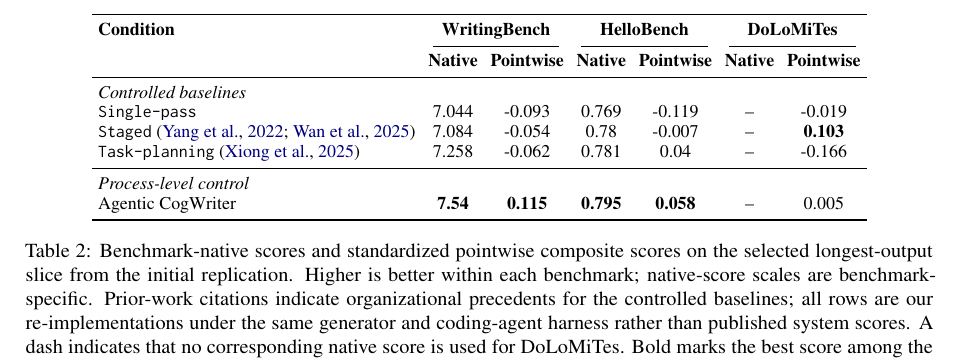
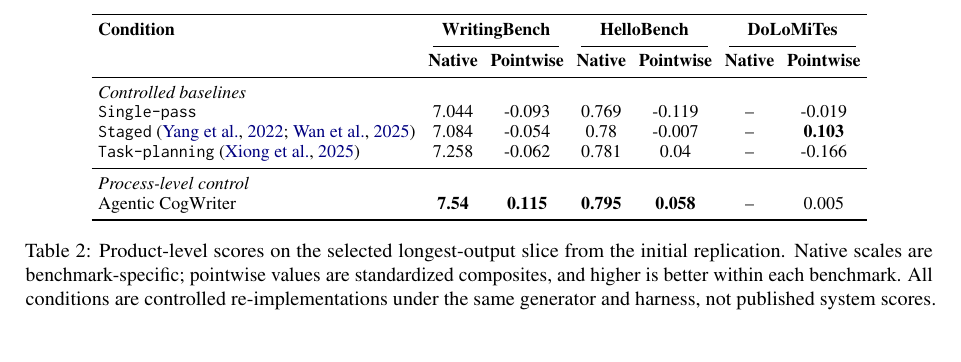
Before and after one commit to shunk031/agentic-cognitive-writing, a LaTeX paper (paper/acl_latex.tex, which reads paper/tab/main-results.tex): part of page 7 of 21, cut so that both start at the same text. Compiled offline with pdfLaTeX.

Commit message:
paper: tighten pointwise table caption

```diff
--- a/paper/tab/main-results.tex
+++ b/paper/tab/main-results.tex
@@ -34,6 +34,6 @@
 & -- & \DoLoAfourPoint \\
 \bottomrule
 \end{tabular}
-\caption{Benchmark-native scores and standardized pointwise composite scores on the selected longest-output slice from the initial replication. Higher is better within each benchmark; native-score scales are benchmark-specific. Prior-work citations indicate organizational precedents for the controlled baselines; all rows are our re-implementations under the same generator and coding-agent harness rather than published system scores. A dash indicates that no corresponding native score is used for DoLoMiTes. Bold marks the best score among the controlled conditions within each column.}
+\caption{Product-level scores on the selected longest-output slice from the initial replication. Native scales are benchmark-specific; pointwise values are standardized composites, and higher is better within each benchmark. All conditions are controlled re-implementations under the same generator and harness, not published system scores. Bold marks the best value in each column.}
 \label{tab:main-results}
 \end{table*}
```
